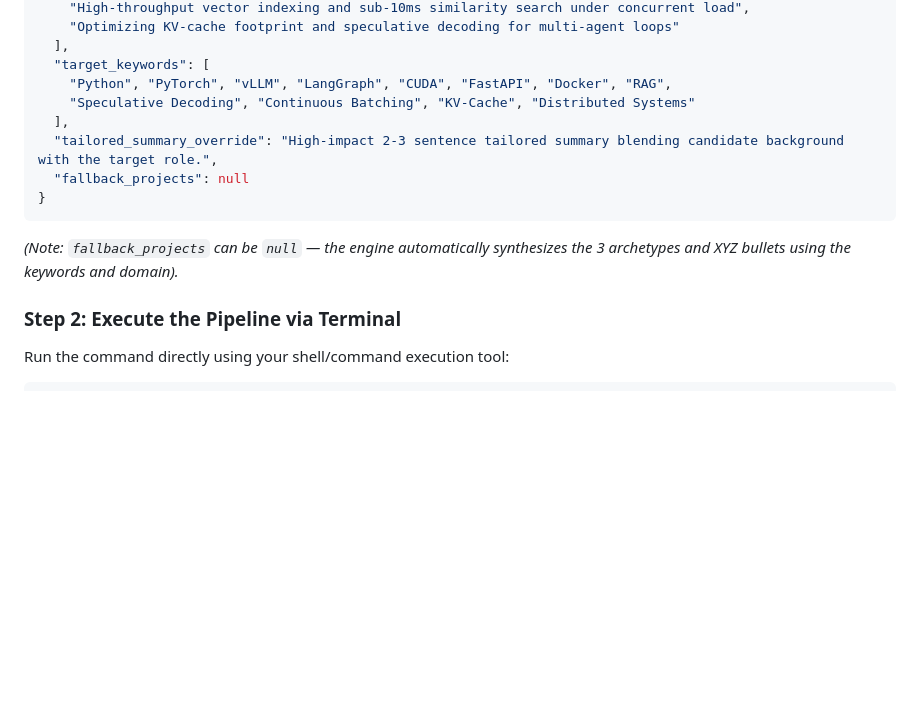
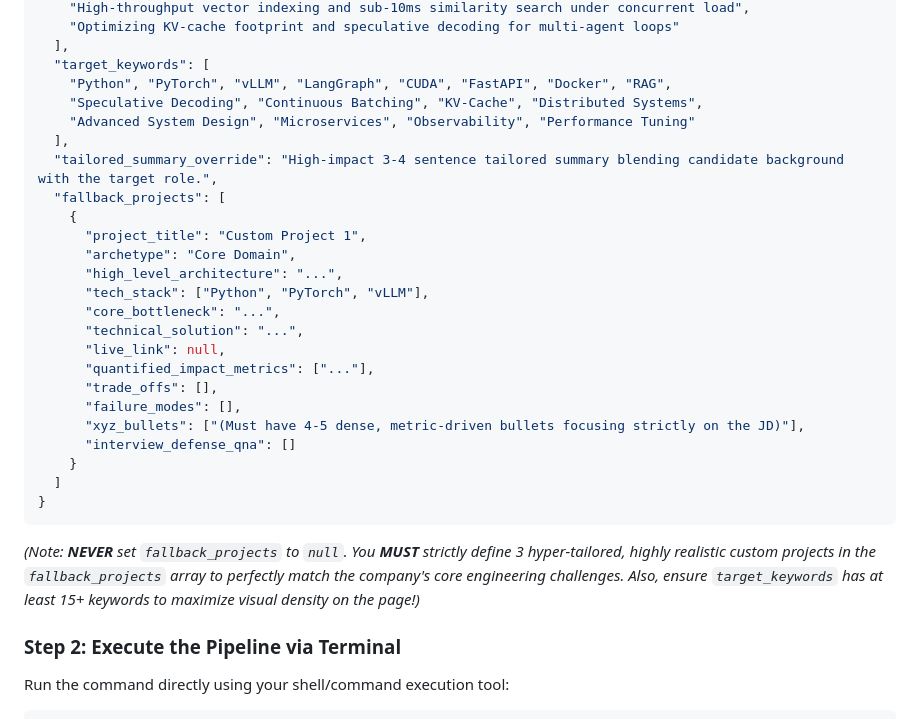
Before and after one commit to Notso-sahil/resume-builder, a Markdown page: AGENTS.md, the part around the change. Drawn GitHub-style; blank space fills up the shorter version.

Commit message:
docs(rules): enforce hyper-tailored fallback projects and maximum layout density invariants

````diff
--- a/AGENTS.md
+++ b/AGENTS.md
@@ -32,13 +32,29 @@ When the user provides a Job Description (JD) or company name:
   ],
   "target_keywords": [
     "Python", "PyTorch", "vLLM", "LangGraph", "CUDA", "FastAPI", "Docker", "RAG",
-    "Speculative Decoding", "Continuous Batching", "KV-Cache", "Distributed Systems"
+    "Speculative Decoding", "Continuous Batching", "KV-Cache", "Distributed Systems",
+    "Advanced System Design", "Microservices", "Observability", "Performance Tuning"
   ],
-  "tailored_summary_override": "High-impact 2-3 sentence tailored summary blending candidate background with the target role.",
-  "fallback_projects": null
+  "tailored_summary_override": "High-impact 3-4 sentence tailored summary blending candidate background with the target role.",
+  "fallback_projects": [
+    {
+      "project_title": "Custom Project 1",
+      "archetype": "Core Domain",
+      "high_level_architecture": "...",
+      "tech_stack": ["Python", "PyTorch", "vLLM"],
+      "core_bottleneck": "...",
+      "technical_solution": "...",
+      "live_link": null,
+      "quantified_impact_metrics": ["..."],
+      "trade_offs": [],
+      "failure_modes": [],
+      "xyz_bullets": ["(Must have 4-5 dense, metric-driven bullets focusing strictly on the JD)"],
+      "interview_defense_qna": []
+    }
+  ]
 }
 ```
-*(Note: `fallback_projects` can be `null` — the engine automatically synthesizes the 3 archetypes and XYZ bullets using the keywords and domain).*
+*(Note: **NEVER** set `fallback_projects` to `null`. You **MUST** strictly define 3 hyper-tailored, highly realistic custom projects in the `fallback_projects` array to perfectly match the company's core engineering challenges. Also, ensure `target_keywords` has at least 15+ keywords to maximize visual density on the page!)*
 
 ### Step 2: Execute the Pipeline via Terminal
 Run the command directly using your shell/command execution tool:
````
